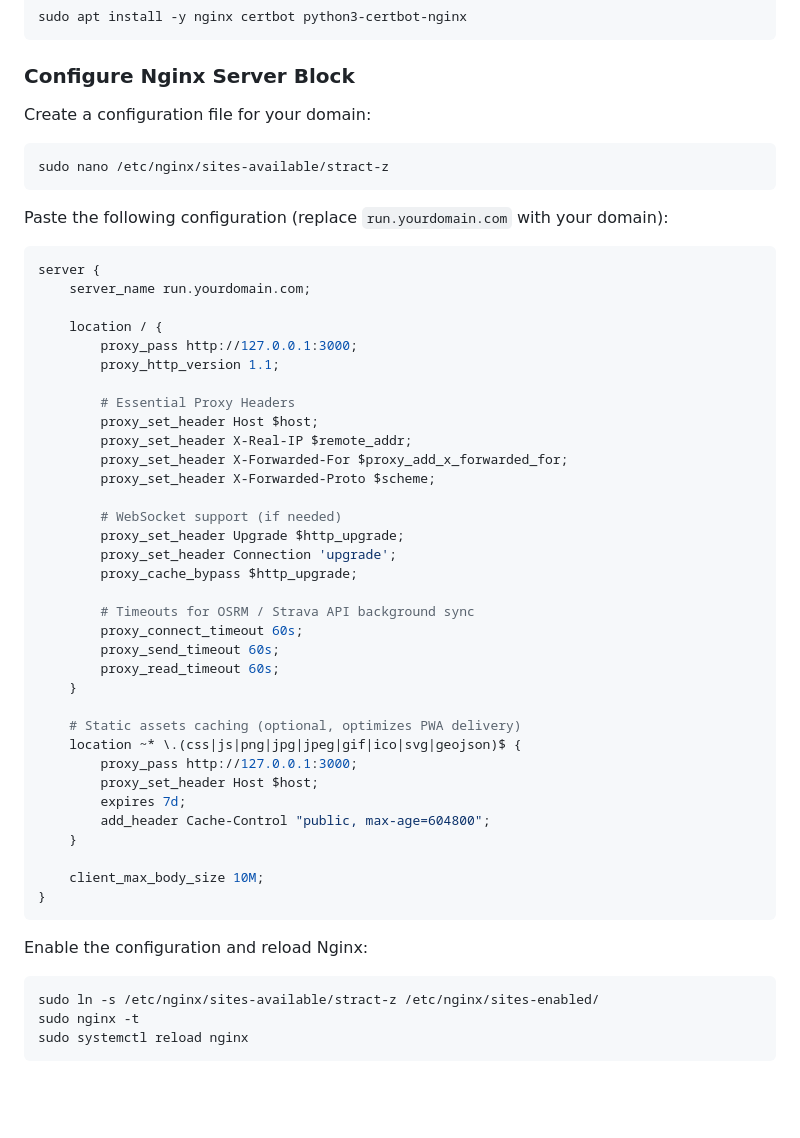
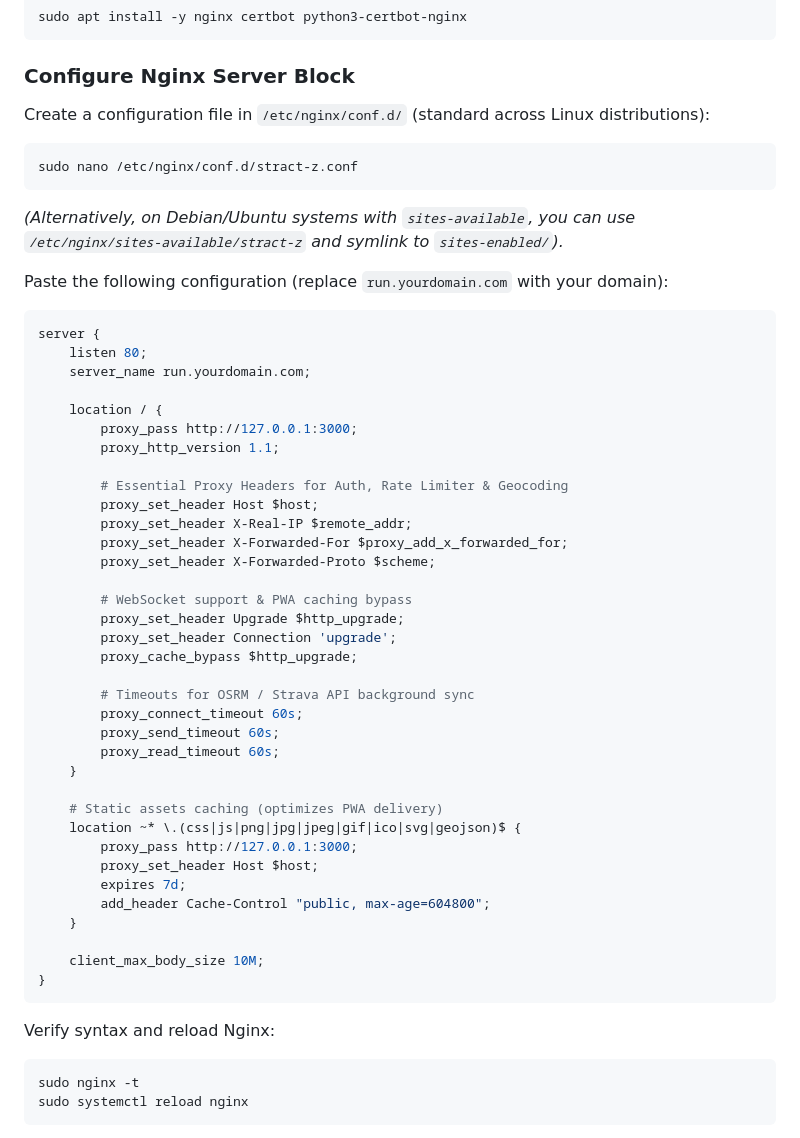
Before and after one commit to lucthienphong1120/StrAct-Z, a Markdown page: docs/SETUP_GUIDE.md, the part around the change. Drawn GitHub-style; blank space fills up the shorter version.

Commit message:
docs: support /etc/nginx/conf.d configuration in setup guide

````diff
--- a/docs/SETUP_GUIDE.md
+++ b/docs/SETUP_GUIDE.md
@@ -214,28 +214,30 @@ sudo apt install -y nginx certbot python3-certbot-nginx
 
 ### Configure Nginx Server Block
 
-Create a configuration file for your domain:
+Create a configuration file in `/etc/nginx/conf.d/` (standard across Linux distributions):
 ```bash
-sudo nano /etc/nginx/sites-available/stract-z
+sudo nano /etc/nginx/conf.d/stract-z.conf
 ```
+*(Alternatively, on Debian/Ubuntu systems with `sites-available`, you can use `/etc/nginx/sites-available/stract-z` and symlink to `sites-enabled/`).*
 
 Paste the following configuration (replace `run.yourdomain.com` with your domain):
 
 ```nginx
 server {
+    listen 80;
     server_name run.yourdomain.com;
 
     location / {
         proxy_pass http://127.0.0.1:3000;
         proxy_http_version 1.1;
 
-        # Essential Proxy Headers
+        # Essential Proxy Headers for Auth, Rate Limiter & Geocoding
         proxy_set_header Host $host;
         proxy_set_header X-Real-IP $remote_addr;
         proxy_set_header X-Forwarded-For $proxy_add_x_forwarded_for;
         proxy_set_header X-Forwarded-Proto $scheme;
 
-        # WebSocket support (if needed)
+        # WebSocket support & PWA caching bypass
         proxy_set_header Upgrade $http_upgrade;
         proxy_set_header Connection 'upgrade';
         proxy_cache_bypass $http_upgrade;
@@ -246,7 +248,7 @@ server {
         proxy_read_timeout 60s;
     }
 
-    # Static assets caching (optional, optimizes PWA delivery)
+    # Static assets caching (optimizes PWA delivery)
     location ~* \.(css|js|png|jpg|jpeg|gif|ico|svg|geojson)$ {
         proxy_pass http://127.0.0.1:3000;
         proxy_set_header Host $host;
@@ -258,9 +260,8 @@ server {
 }
 ```
 
-Enable the configuration and reload Nginx:
+Verify syntax and reload Nginx:
 ```bash
-sudo ln -s /etc/nginx/sites-available/stract-z /etc/nginx/sites-enabled/
 sudo nginx -t
 sudo systemctl reload nginx
 ```
````
